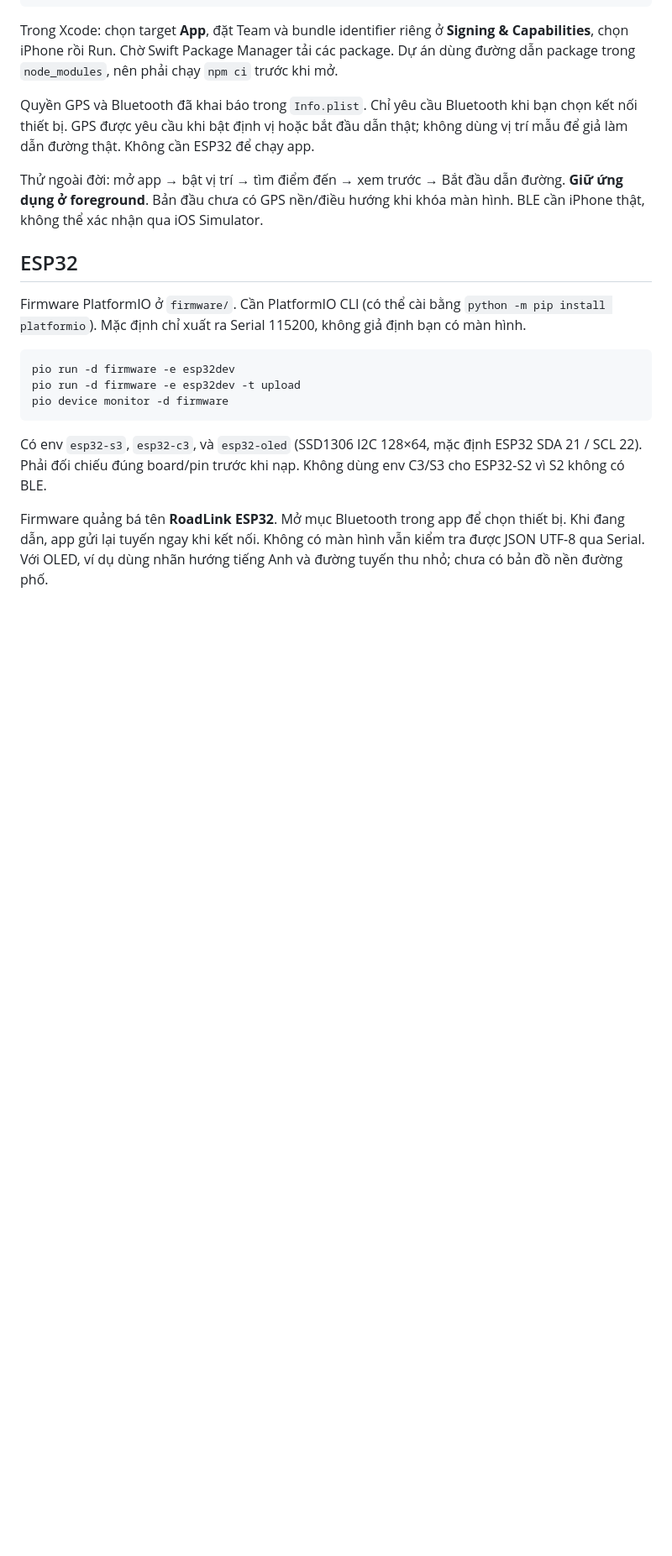
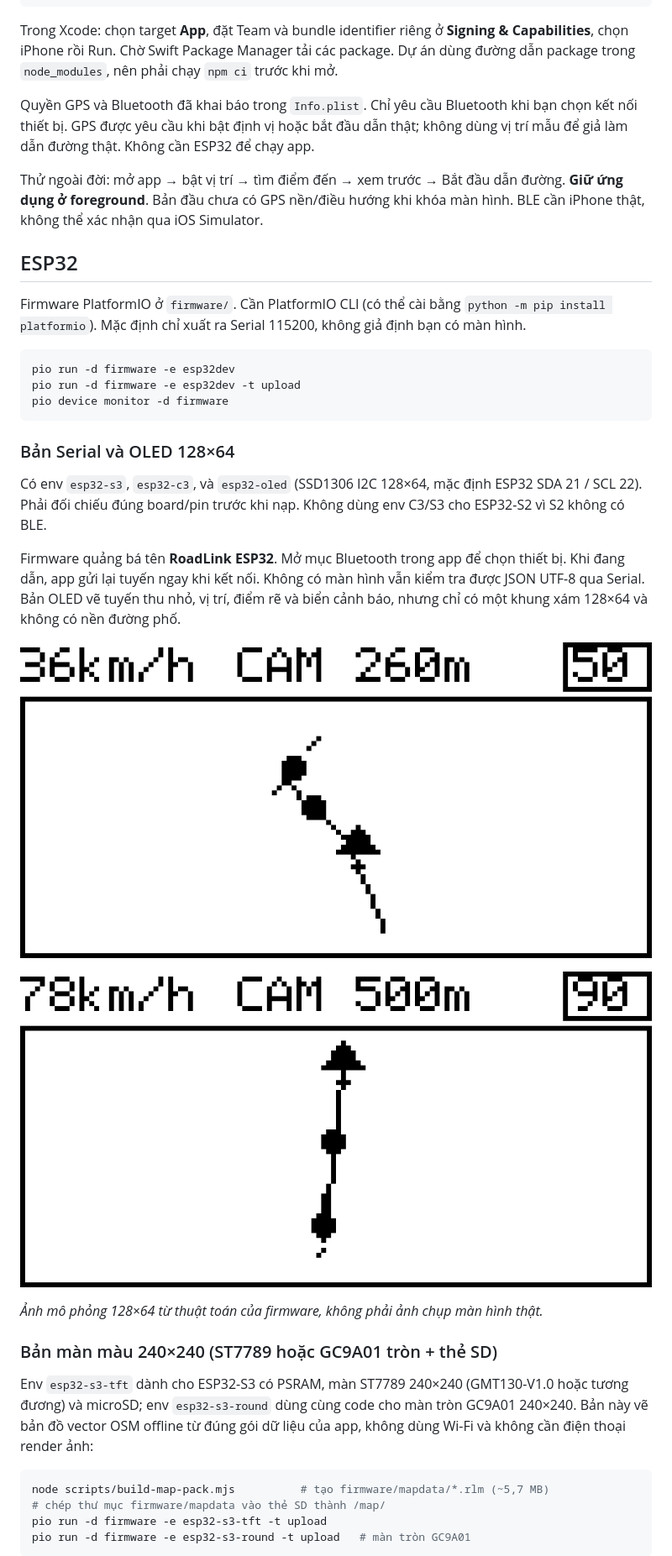
Before and after one commit to al1103/road-link, a Markdown page: README.md, the part around one of its changes. Shown at 84% size. GitHub-like rendering; blank space fills up the shorter version.

````diff
--- a/README.md
+++ b/README.md
@@ -68,6 +68,26 @@ pio run -d firmware -e esp32dev -t upload
 pio device monitor -d firmware
 ```
 
+### Bản Serial và OLED 128×64
+
 Có env `esp32-s3`, `esp32-c3`, và `esp32-oled` (SSD1306 I2C 128×64, mặc định ESP32 SDA 21 / SCL 22). Phải đối chiếu đúng board/pin trước khi nạp. Không dùng env C3/S3 cho ESP32-S2 vì S2 không có BLE.
 
-Firmware quảng bá tên **RoadLink ESP32**. Mở mục Bluetooth trong app để chọn thiết bị. Khi đang dẫn, app gửi lại tuyến ngay khi kết nối. Không có màn hình vẫn kiểm tra được JSON UTF-8 qua Serial. Với OLED, ví dụ dùng nhãn hướng tiếng Anh và đường tuyến thu nhỏ; chưa có bản đồ nền đường phố.
+Firmware quảng bá tên **RoadLink ESP32**. Mở mục Bluetooth trong app để chọn thiết bị. Khi đang dẫn, app gửi lại tuyến ngay khi kết nối. Không có màn hình vẫn kiểm tra được JSON UTF-8 qua Serial. Bản OLED vẽ tuyến thu nhỏ, vị trí, điểm rẽ và biển cảnh báo, nhưng chỉ có một khung xám 128×64 và không có nền đường phố.
+
+![Bản đồ tuyến trên OLED 128×64](exports/esp32-oled-preview.png)
+
+![Trạng thái đường dài trên OLED](exports/esp32-oled-preview-b.png)
+
+*Ảnh mô phỏng 128×64 từ thuật toán của firmware, không phải ảnh chụp màn hình thật.*
+
+### Bản màn màu 240×240 (ST7789 hoặc GC9A01 tròn + thẻ SD)
+
+Env `esp32-s3-tft` dành cho ESP32-S3 có PSRAM, màn ST7789 240×240 (GMT130-V1.0 hoặc tương đương) và microSD; env `esp32-s3-round` dùng cùng code cho màn tròn GC9A01 240×240. Bản này vẽ bản đồ vector OSM offline từ đúng gói dữ liệu của app, không dùng Wi-Fi và không cần điện thoại render ảnh:
+
+```bash
+node scripts/build-map-pack.mjs          # tạo firmware/mapdata/*.rlm (~5,7 MB)
+# chép thư mục firmware/mapdata vào thẻ SD thành /map/
+pio run -d firmware -e esp32-s3-tft -t upload
+pio run -d firmware -e esp32-s3-round -t upload   # màn tròn GC9A01
+```
+
````
Also changed, not shown: other parts of README.md (+14 -1 lines), docs/TFT_DISPLAY.md (added, +90 -0 lines), exports/esp32-round-preview.png (added), exports/esp32-tft-preview.png (added), 4 other files.
